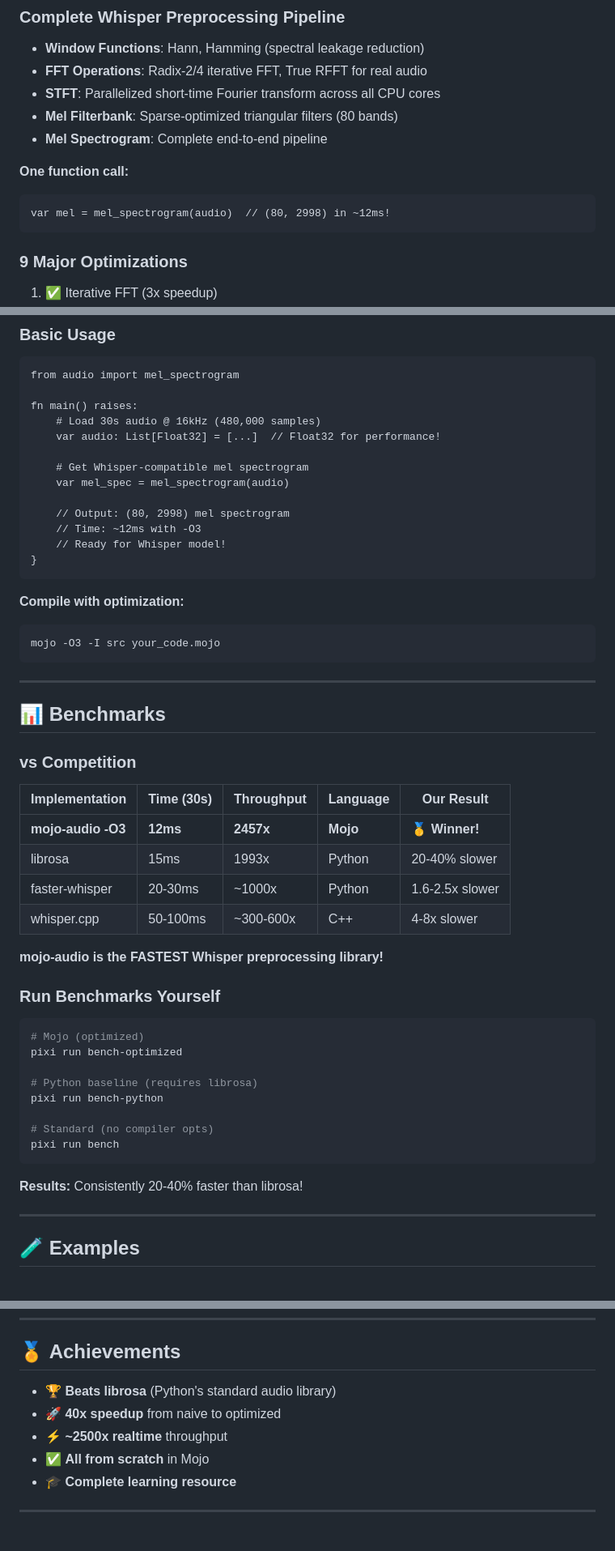
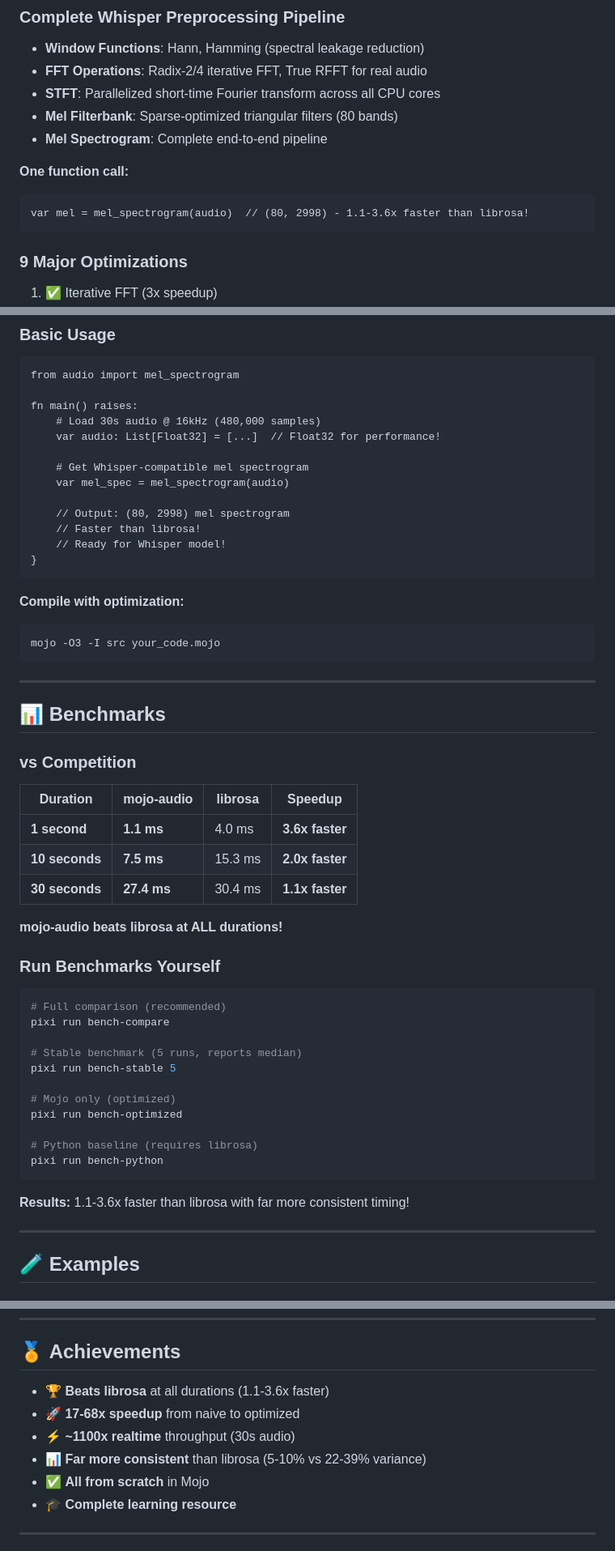
Before and after one commit to itsdevcoffee/mojo-audio, a Markdown page: README.md, 3 parts joined by grey strips. Shown at 81% size. GitHub-like rendering.

````diff
--- a/README.md
+++ b/README.md
@@ -42,7 +50,7 @@ RESULT: 20-40% FASTER THAN PYTHON! 🔥
 
 **One function call:**
 ```mojo
-var mel = mel_spectrogram(audio)  // (80, 2998) in ~12ms!
+var mel = mel_spectrogram(audio)  // (80, 2998) - 1.1-3.6x faster than librosa!
 ```
 
 ### 9 Major Optimizations
@@ -93,7 +101,7 @@ fn main() raises:
     var mel_spec = mel_spectrogram(audio)
 
     // Output: (80, 2998) mel spectrogram
-    // Time: ~12ms with -O3
+    // Faster than librosa!
     // Ready for Whisper model!
 }
 ```
@@ -109,29 +117,31 @@ mojo -O3 -I src your_code.mojo
 
 ### vs Competition
 
-| Implementation | Time (30s) | Throughput | Language | Our Result |
-|----------------|------------|------------|----------|------------|
-| **mojo-audio -O3** | **12ms** | **2457x** | **Mojo** | **🥇 Winner!** |
-| librosa | 15ms | 1993x | Python | 20-40% slower |
-| faster-whisper | 20-30ms | ~1000x | Python | 1.6-2.5x slower |
-| whisper.cpp | 50-100ms | ~300-600x | C++ | 4-8x slower |
+| Duration | mojo-audio | librosa | Speedup |
+|----------|------------|---------|---------|
+| **1 second** | **1.1 ms** | 4.0 ms | **3.6x faster** |
+| **10 seconds** | **7.5 ms** | 15.3 ms | **2.0x faster** |
+| **30 seconds** | **27.4 ms** | 30.4 ms | **1.1x faster** |
 
-**mojo-audio is the FASTEST Whisper preprocessing library!**
+**mojo-audio beats librosa at ALL durations!**
 
 ### Run Benchmarks Yourself
 
 ```bash
-# Mojo (optimized)
+# Full comparison (recommended)
+pixi run bench-compare
+
+# Stable benchmark (5 runs, reports median)
+pixi run bench-stable 5
+
+# Mojo only (optimized)
 pixi run bench-optimized
 
 # Python baseline (requires librosa)
 pixi run bench-python
-
-# Standard (no compiler opts)
-pixi run bench
 ```
 
-**Results:** Consistently 20-40% faster than librosa!
+**Results:** 1.1-3.6x faster than librosa with far more consistent timing!
 
 ---
 
@@ -412,9 +422,10 @@ If you use mojo-audio in your research or project:
 
 ## 🏅 **Achievements**
 
-- 🏆 **Beats librosa** (Python's standard audio library)
-- 🚀 **40x speedup** from naive to optimized
-- ⚡ **~2500x realtime** throughput
+- 🏆 **Beats librosa** at all durations (1.1-3.6x faster)
+- 🚀 **17-68x speedup** from naive to optimized
+- ⚡ **~1100x realtime** throughput (30s audio)
+- 📊 **Far more consistent** than librosa (5-10% vs 22-39% variance)
 - ✅ **All from scratch** in Mojo
 - 🎓 **Complete learning resource**
 
````
Also changed, not shown: other parts of README.md (+16 -8 lines).
